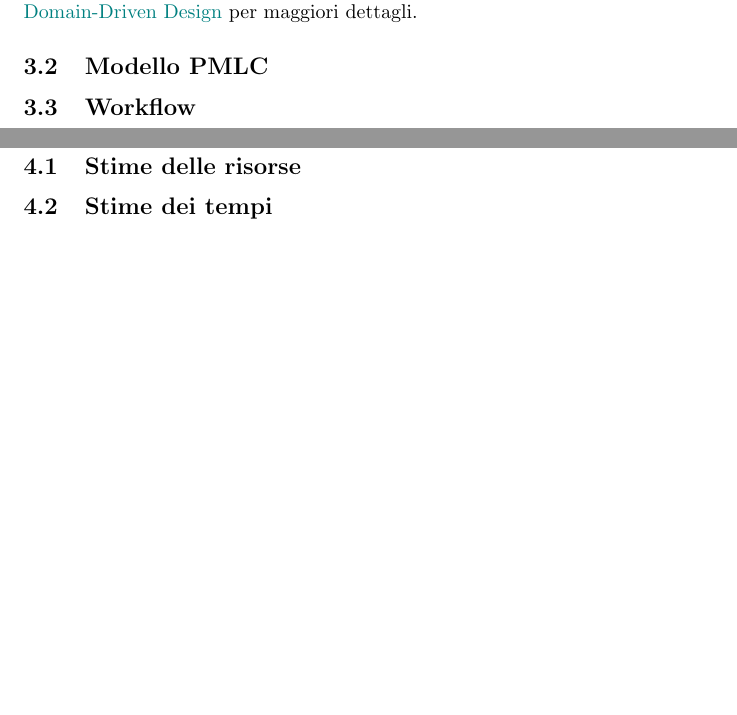
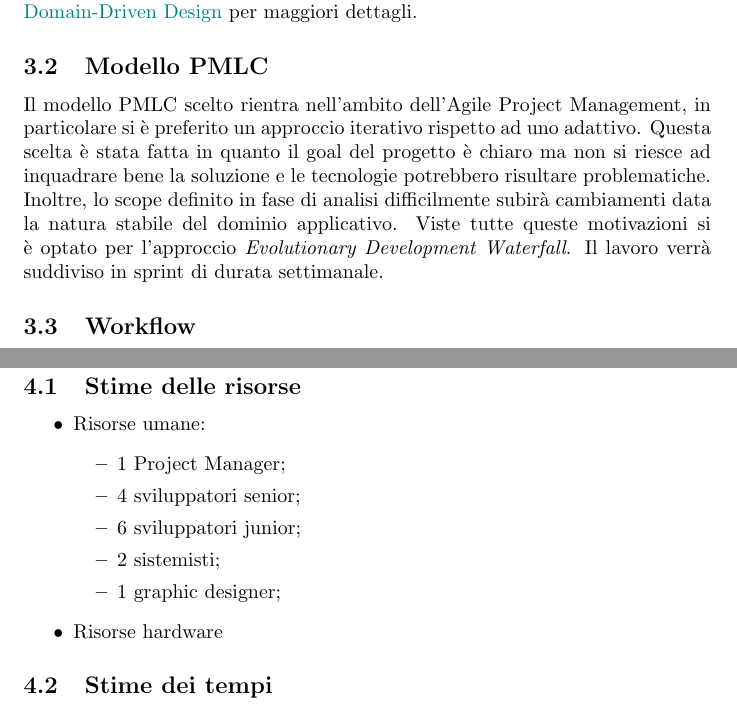
Before and after one commit to davidedomini/PM-DealerPro, a LaTeX document (ProjectProposal.tex): two parts of pages 6 and 7 of 7, joined at a grey line, cut so that both start at the same text, the shorter picture padded with empty space. Compiled offline with pdfLaTeX.

Commit message:
feat: add pmlc

```diff
--- a/ProjectProposal.tex
+++ b/ProjectProposal.tex
@@ -136,12 +136,31 @@
   È possibile consultare il documento \textcolor{teal}{DealerPro Domain-Driven Design} per maggiori dettagli.
 
   \subsection{Modello PMLC}
+
+  Il modello PMLC scelto rientra nell'ambito dell'Agile Project Management, in particolare si è preferito un
+    approccio iterativo rispetto ad uno adattivo. Questa scelta è stata fatta in quanto il goal del progetto
+    è chiaro ma non si riesce ad inquadrare bene la soluzione e le tecnologie potrebbero risultare problematiche.
+    Inoltre, lo scope definito in fase di analisi difficilmente subirà cambiamenti data la natura stabile
+    del dominio applicativo. Viste tutte queste motivazioni si è optato per l'approccio
+    \emph{Evolutionary Development Waterfall}.
+    Il lavoro verrà suddiviso in sprint di durata settimanale.
   \subsection{Workflow}
 
   \newpage
   \section{Riassunto di tempi e risorse}
 
   \subsection{Stime delle risorse}
+  \begin{itemize}
+    \item Risorse umane:
+    \begin{itemize}
+      \item 1 Project Manager;
+      \item 4 sviluppatori senior;
+      \item 6 sviluppatori junior;
+      \item 2 sistemisti;
+      \item 1 graphic designer;
+    \end{itemize}
+    \item Risorse hardware
+  \end{itemize}
 
   \subsection{Stime dei tempi}
 
```
Also changed, not shown: ProjectProposal.pdf, 1 other file.
